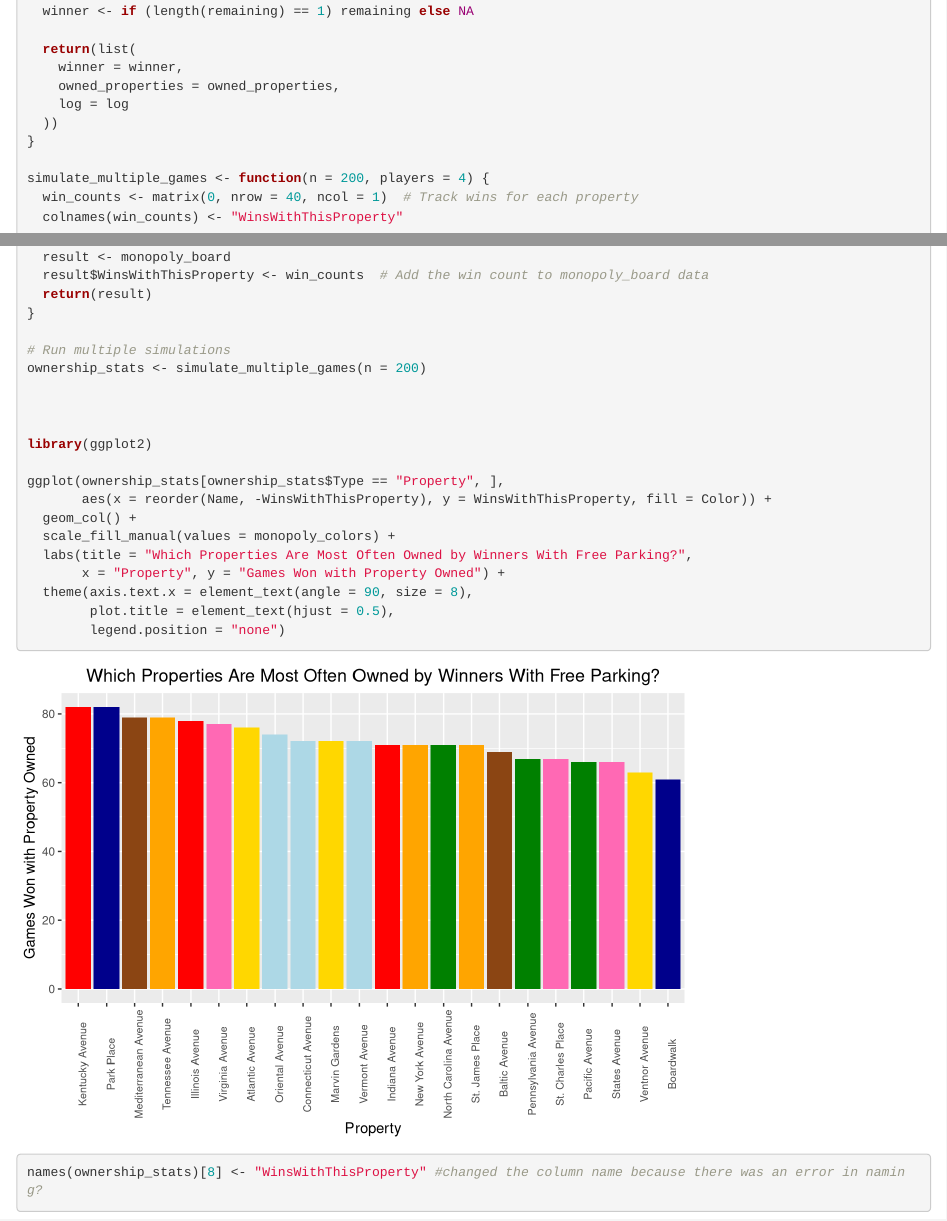
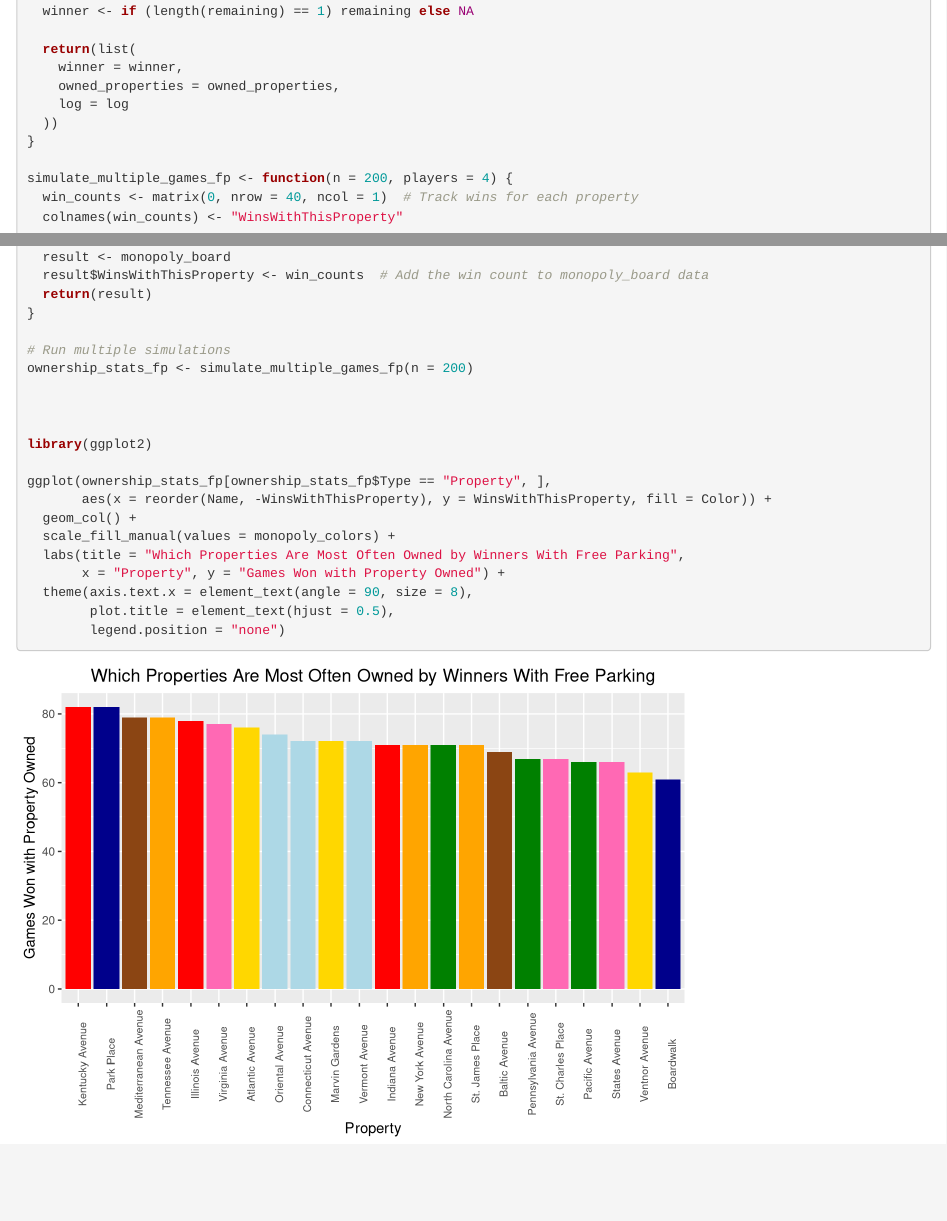
Before and after one commit to owen-schuler/STATGroupProject, an R Markdown document (Finaltemplate.Rmd): the page in a window 1100 px wide, from 3390 px down, and a second part further down, joined at a grey line. Rendered offline with R 4.5, knitr and Pandoc, with nearby package versions; drawn as R Markdown's standard HTML page in place of the format the file asks for.

Commit message:
Little more

````diff
--- a/Finaltemplate.Rmd
+++ b/Finaltemplate.Rmd
@@ -759,7 +759,7 @@ simulate_game_with_free_parking <- function(players = 4, max_turns = 500) {
   ))
 }
 
-simulate_multiple_games <- function(n = 200, players = 4) {
+simulate_multiple_games_fp <- function(n = 200, players = 4) {
   win_counts <- matrix(0, nrow = 40, ncol = 1)  # Track wins for each property
   colnames(win_counts) <- "WinsWithThisProperty"
 
@@ -780,25 +780,21 @@ simulate_multiple_games <- function(n = 200, players = 4) {
 }
 
 # Run multiple simulations
-ownership_stats <- simulate_multiple_games(n = 200)
+ownership_stats_fp <- simulate_multiple_games_fp(n = 200)
 
 
 
 library(ggplot2)
 
-ggplot(ownership_stats[ownership_stats$Type == "Property", ],
+ggplot(ownership_stats_fp[ownership_stats_fp$Type == "Property", ],
        aes(x = reorder(Name, -WinsWithThisProperty), y = WinsWithThisProperty, fill = Color)) +
   geom_col() +
   scale_fill_manual(values = monopoly_colors) +
-  labs(title = "Which Properties Are Most Often Owned by Winners With Free Parking?",
+  labs(title = "Which Properties Are Most Often Owned by Winners With Free Parking",
        x = "Property", y = "Games Won with Property Owned") +
   theme(axis.text.x = element_text(angle = 90, size = 8),
         plot.title = element_text(hjust = 0.5),
         legend.position = "none")
 
-names(ownership_stats)[8] <- "WinsWithThisProperty" #changed the column name because there was an error in naming?
-
-
-
 
 ```
````
Also changed, not shown: Finaltemplate.Rmd (2 more changed lines).
